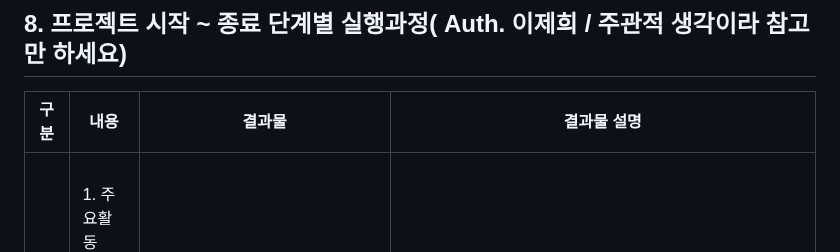
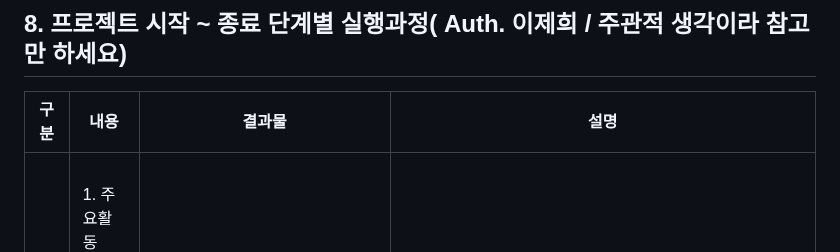
Before and after one commit to project-200OK/project-200-OK, a Markdown page: README.md, the part around the change. GitHub-like rendering.

```diff
--- a/README.md
+++ b/README.md
@@ -216,6 +216,6 @@
 - 프로젝트의 의미를 정확히 이해하지 못한 상태에서 "직접 몸으로 느껴볼 수 있는 첫 디딤이였다." 라고 말하고 싶습니다. 전반적인 흐름이 어떻게 되는지 파악이 안된 상태에서  기존에 알고 있는 조사 - 분석 - 기획 - 실행 이라는 기본적인 구조로 생각하고 비슷하겠지 하고 접근했지만  한 가지 간과 했던 것은  기획과 생산적 활동(개발)이 같이 진행된다는 것이였습니다.  이에 따른 기본적인  조사-분석-기획-실행 중 특히  분석 단계는 좀 더 조사 단계에서 요구사항에 대한 분석이 기획 및 실행 단계에서 개발 간에 좀 더 세부적인 제한사항(가이드라인 → 개발도구, 가이드라인, 흐름도)을 명확하게 하여야 한다는 것을 느낄 수 있었습니다. 아직 코딩 및 기술을 사용하는데 어려움이 많아서 이를 어떻게 문서에 녹여서 기획-실행을 해석 하는데 맞게 할 지 더욱 고민 한다면 좋겠습니다.   이번 프로젝트로 개발 간의 요구한 내용에 대한 전반적 코딩의 흐름을 머리로 생각 할 수 있게 되었다는 것이 좋은 점이였고. 특히  프로젝트 시작 - 종료  이 사이에 들어가는 전반적 행동을 위한 문서 작업의 틀을 초기모델로 제안 할 수 있을 거 같아서 좋았습니다.
 
 ## 8. 프로젝트 시작 ~ 종료 단계별 실행과정( Auth. 이제희 / 주관적 생각이라 참고만 하세요)
-| 구분 |  내용   |  결과물 | 결과물 설명 |
-|------|---------|---------|-------------|
+| 구분 |  내용   |  결과물 |  설명   |
+|------|---------|---------|---------|
 | ***시작*** | <br>1. 주요활동</br> <br>프로젝트 목표 정의</br><br>프로젝트 팀 구성</br><br>프로젝트 범위 설정</br><br>이해관계자 식별</br><br>예산 및 일정 초기 계획</br>| <br>1. 프로젝트 헌장 (Project Charter): 프로젝트 목표, 범위, 이해관계자, 예산, 일정 등에 대한 개요 문서.</br> <br>2. 이해관계자 분석 문서 (Stakeholder Analysis Document): 이해관계자 목록과 그들의 기대사항, 영향력 분석.</br> | <br>1. 프로젝트 헌장: 이 문서는 프로젝트의 기본 방향, 범위, 예산, 일정을 정의하며, 시장조사 및 요구사항 분석에서 어떤 데이터를 수집해야 하고, 어떤 범위 내에서 활동해야 하는지를 명확히 합니다. 또한, 프로젝트의 주요 목표를 명확히 하여 이후 단계에서 모든 결정의 기준이 됩니다.</br> <br>2. 이해관계자 분석 문서: 이해관계자들이 어떤 요구사항을 가지고 있는지 파악하고, 이들의 기대를 반영하여 시장조사와 요구사항 분석의 방향을 설정합니다.</br>
```
